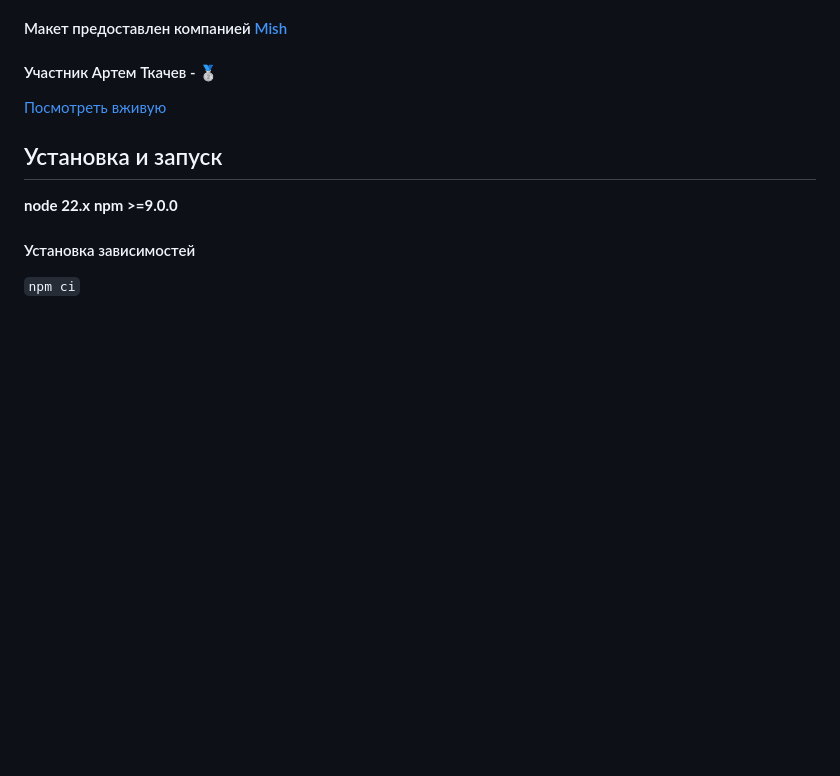
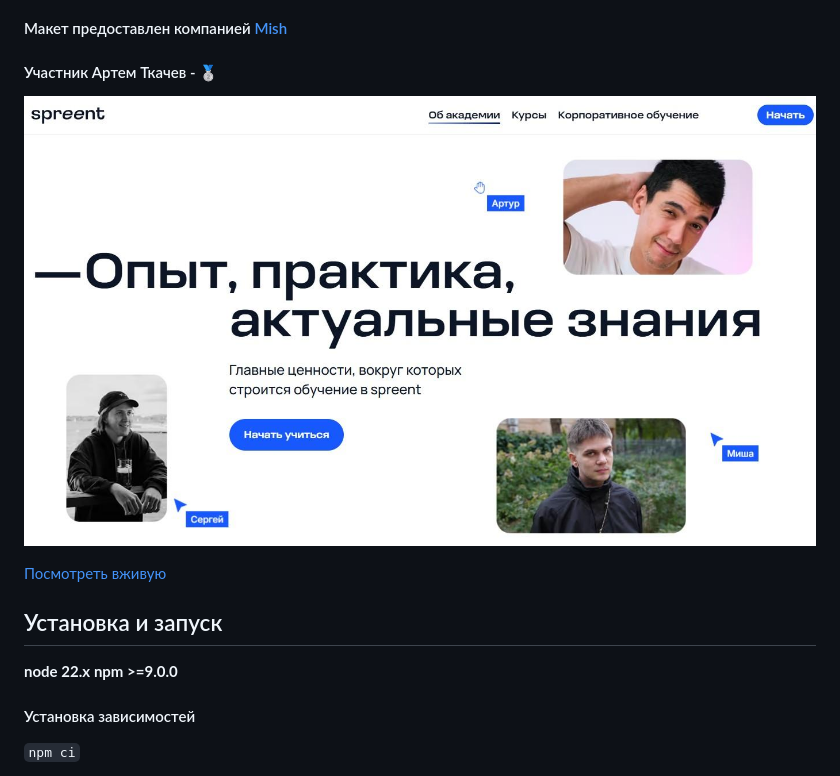
Before and after one commit to thomasweaverson/championship-3, a Markdown page: README.md, the part around the change. GitHub-like rendering; pictures changed too: preview.jpg (added); blank space fills up the shorter version.

```diff
--- a/README.md
+++ b/README.md
@@ -4,7 +4,10 @@
 #### Макет предоставлен компанией [Mish](https://mish.design/ru)
 #### Участник Артем Ткачев - 🥈
 
+![Превью проекта](./preview.jpg)
+
 [Посмотреть вживую](https://thomasweaverson.github.io/championship-3/)
+
 
 ## Установка и запуск
 
```
